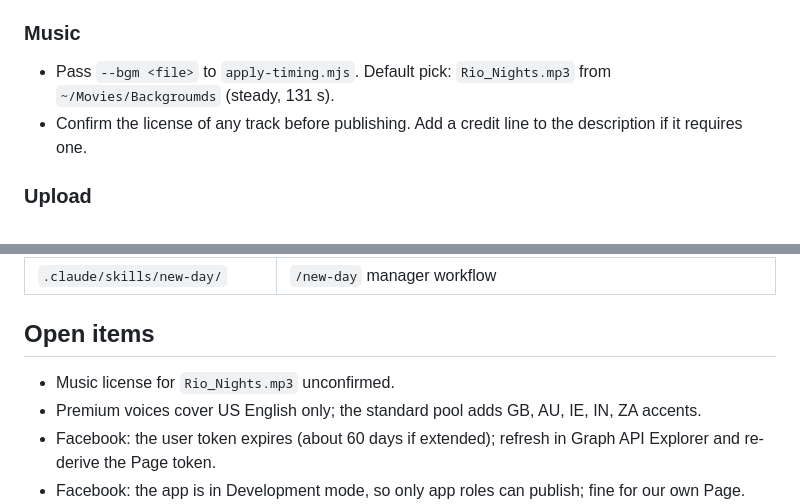
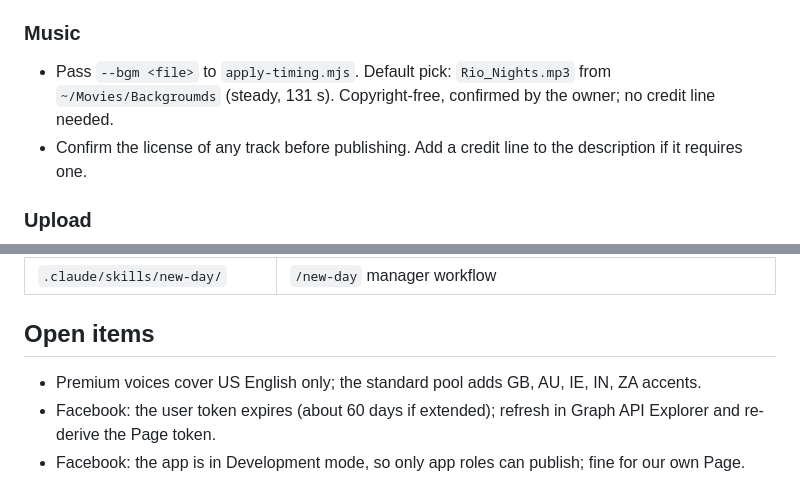
Before and after one commit to 2sem/ios-daily-english, a Markdown page: docs/channel-workflow.md, 2 parts joined by grey strips. Rendered like a GitHub page.

Commit message:
Mark Rio_Nights.mp3 as copyright-free; drop open licence item
Co-Authored-By: Claude Sonnet 5.5 <noreply@anthropic.com>

```diff
--- a/docs/channel-workflow.md
+++ b/docs/channel-workflow.md
@@ -77,7 +77,7 @@ Default time is 08:00 KST next day. Nothing is published before the step 6 appro
 - Total must stay under 180 s (Shorts limit). If it does not, shorten text, do not cut reading time.
 
 ### Music
-- Pass `--bgm <file>` to `apply-timing.mjs`. Default pick: `Rio_Nights.mp3` from `~/Movies/Backgroumds` (steady, 131 s).
+- Pass `--bgm <file>` to `apply-timing.mjs`. Default pick: `Rio_Nights.mp3` from `~/Movies/Backgroumds` (steady, 131 s). Copyright-free, confirmed by the owner; no credit line needed.
 - Confirm the license of any track before publishing. Add a credit line to the description if it requires one.
 
 ### Upload
@@ -120,7 +120,6 @@ Default time is 08:00 KST next day. Nothing is published before the step 6 appro
 | `.claude/skills/new-day/` | `/new-day` manager workflow |
 
 ## Open items
-- Music license for `Rio_Nights.mp3` unconfirmed.
 - Premium voices cover US English only; the standard pool adds GB, AU, IE, IN, ZA accents.
 - Facebook: the user token expires (about 60 days if extended); refresh in Graph API Explorer and re-derive the Page token.
 - Facebook: the app is in Development mode, so only app roles can publish; fine for our own Page.
```
